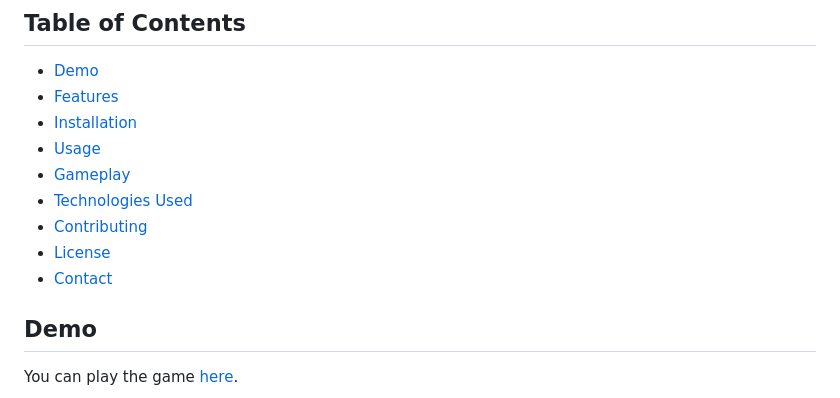
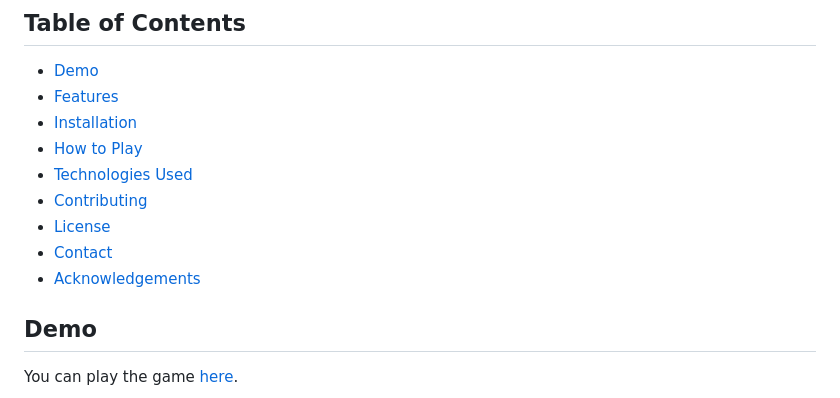
Before and after one commit to Praeda822/pkbreakoutgame, a Markdown page: README.md, the part around the change. Rendered like a GitHub page.

Commit message:
would help if I checked my commits hmmmmm

```diff
--- a/README.md
+++ b/README.md
@@ -7,12 +7,12 @@ A modern and addictive Breakout game built with JavaScript, HTML, and CSS. This
 - [Demo](#demo)
 - [Features](#features)
 - [Installation](#installation)
-- [Usage](#usage)
-- [Gameplay](#gameplay)
+- [How to Play](#howtoplay)
 - [Technologies Used](#technologies-used)
 - [Contributing](#contributing)
 - [License](#license)
 - [Contact](#contact)
+- [Acknowledgements](#acknowledgements)
 
 ## Demo
 
```
